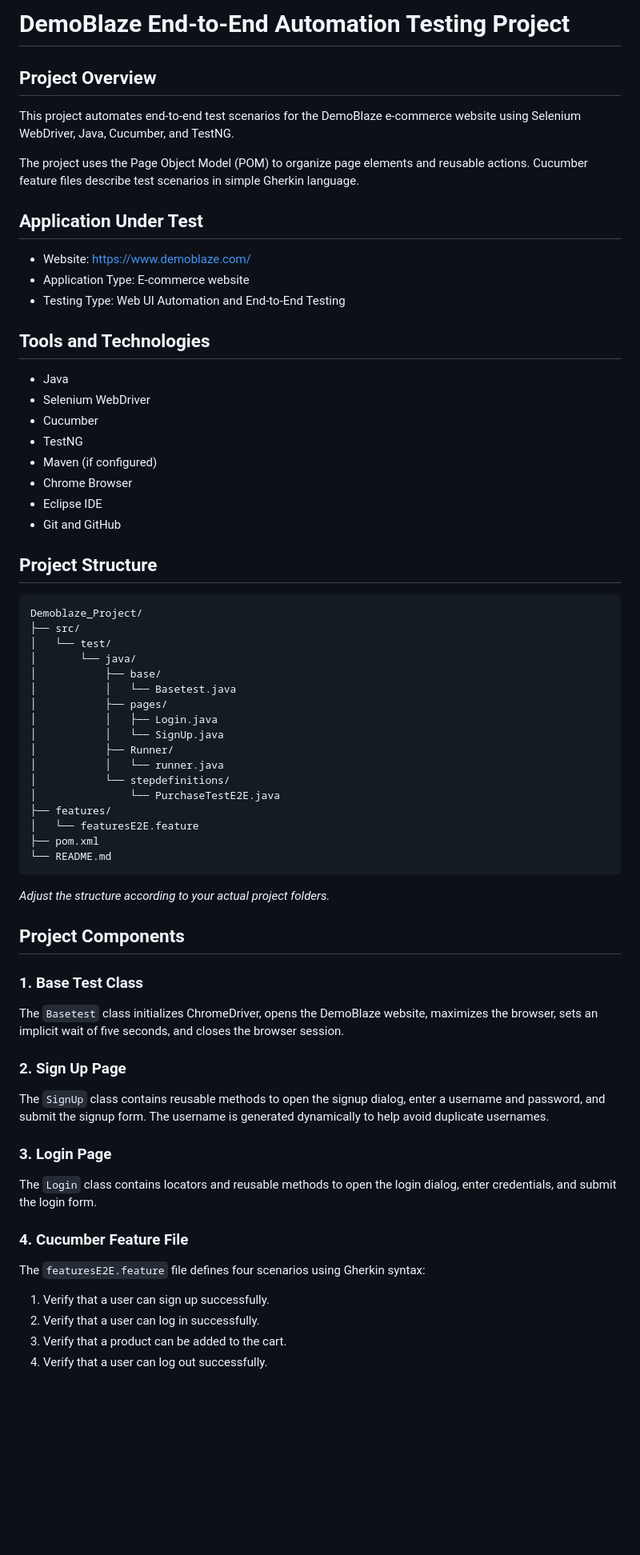
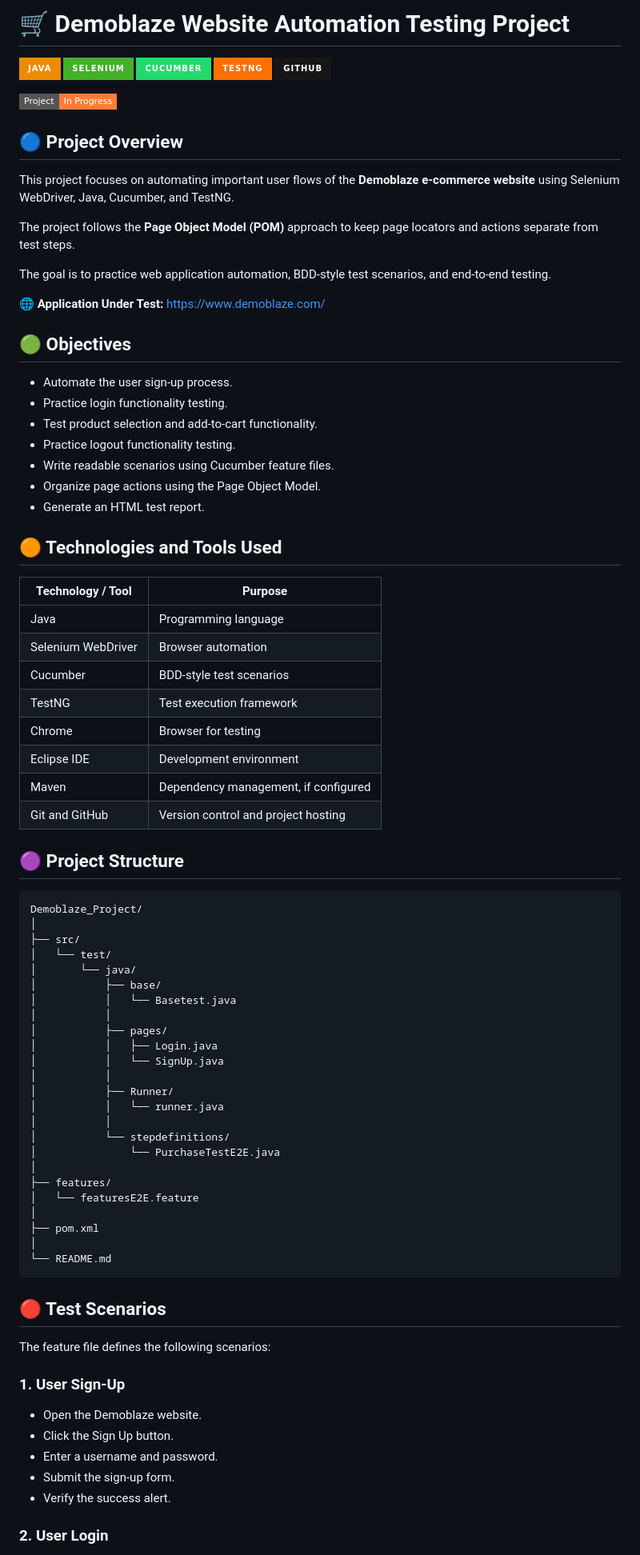
Before and after one commit to Samuuj9922/Demoblaze_Project, a Markdown page: README.md, the part around one of its changes. Shown at 80% size. Drawn GitHub-style; badges without logos; blank space fills up the shorter version.

````diff
--- a/README.md
+++ b/README.md
@@ -1,66 +1,89 @@
 
-# DemoBlaze End-to-End Automation Testing Project
+# 🛒 Demoblaze Website Automation Testing Project
 
-## Project Overview
-This project automates end-to-end test scenarios for the DemoBlaze e-commerce website using Selenium WebDriver, Java, Cucumber, and TestNG.
+![Java](https://img.shields.io/badge/Java-ED8B00?style=for-the-badge&logo=openjdk&logoColor=white)
+![Selenium](https://img.shields.io/badge/Selenium-43B02A?style=for-the-badge&logo=selenium&logoColor=white)
+![Cucumber](https://img.shields.io/badge/Cucumber-23D96C?style=for-the-badge&logo=cucumber&logoColor=white)
+![TestNG](https://img.shields.io/badge/TestNG-FF6F00?style=for-the-badge)
+![GitHub](https://img.shields.io/badge/GitHub-181717?style=for-the-badge&logo=github&logoColor=white)
 
-The project uses the Page Object Model (POM) to organize page elements and reusable actions. Cucumber feature files describe test scenarios in simple Gherkin language.
+![Project Status](https://img.shields.io/badge/Project-In%20Progress-orange?style=flat-square)
 
-## Application Under Test
-- Website: https://www.demoblaze.com/
-- Application Type: E-commerce website
-- Testing Type: Web UI Automation and End-to-End Testing
+## 🔵 Project Overview
 
-## Tools and Technologies
-- Java
-- Selenium WebDriver
-- Cucumber
-- TestNG
-- Maven (if configured)
-- Chrome Browser
-- Eclipse IDE
-- Git and GitHub
+This project focuses on automating important user flows of the **Demoblaze e-commerce website** using Selenium WebDriver, Java, Cucumber, and TestNG.
 
-## Project Structure
+The project follows the **Page Object Model (POM)** approach to keep page locators and actions separate from test steps.
+
+The goal is to practice web application automation, BDD-style test scenarios, and end-to-end testing.
+
+🌐 **Application Under Test:** https://www.demoblaze.com/
+
+## 🟢 Objectives
+
+- Automate the user sign-up process.
+- Practice login functionality testing.
+- Test product selection and add-to-cart functionality.
+- Practice logout functionality testing.
+- Write readable scenarios using Cucumber feature files.
+- Organize page actions using the Page Object Model.
+- Generate an HTML test report.
+
+## 🟠 Technologies and Tools Used
+
+| Technology / Tool | Purpose |
+|---|---|
+| Java | Programming language |
+| Selenium WebDriver | Browser automation |
+| Cucumber | BDD-style test scenarios |
+| TestNG | Test execution framework |
+| Chrome | Browser for testing |
+| Eclipse IDE | Development environment |
+| Maven | Dependency management, if configured |
+| Git and GitHub | Version control and project hosting |
+
+## 🟣 Project Structure
 
 ```text
 Demoblaze_Project/
+│
 ├── src/
 │   └── test/
 │       └── java/
 │           ├── base/
 │           │   └── Basetest.java
+│           │
 │           ├── pages/
 │           │   ├── Login.java
 │           │   └── SignUp.java
+│           │
 │           ├── Runner/
 │           │   └── runner.java
+│           │
 │           └── stepdefinitions/
 │               └── PurchaseTestE2E.java
+│
 ├── features/
 │   └── featuresE2E.feature
+│
 ├── pom.xml
+│
 └── README.md
 ```
 
-*Adjust the structure according to your actual project folders.*
 
-## Project Components
 
-### 1. Base Test Class
-The `Basetest` class initializes ChromeDriver, opens the DemoBlaze website, maximizes the browser, sets an implicit wait of five seconds, and closes the browser session.
+## 🔴 Test Scenarios
 
-### 2. Sign Up Page
-The `SignUp` class contains reusable methods to open the signup dialog, enter a username and password, and submit the signup form. The username is generated dynamically to help avoid duplicate usernames.
+The feature file defines the following scenarios:
 
-### 3. Login Page
-The `Login` class contains locators and reusable methods to open the login dialog, enter credentials, and submit the login form.
+### 1. User Sign-Up
 
-### 4. Cucumber Feature File
-The `featuresE2E.feature` file defines four scenarios using Gherkin syntax:
+- Open the Demoblaze website.
+- Click the Sign Up button.
+- Enter a username and password.
+- Submit the sign-up form.
+- Verify the success alert.
 
-1. Verify that a user can sign up successfully.
-2. Verify that a user can log in successfully.
-3. Verify that a product can be added to the cart.
-4. Verify that a user can log out successfully.
+### 2. User Login
 
````
Also changed, not shown: other parts of README.md (+86 -33 lines).
